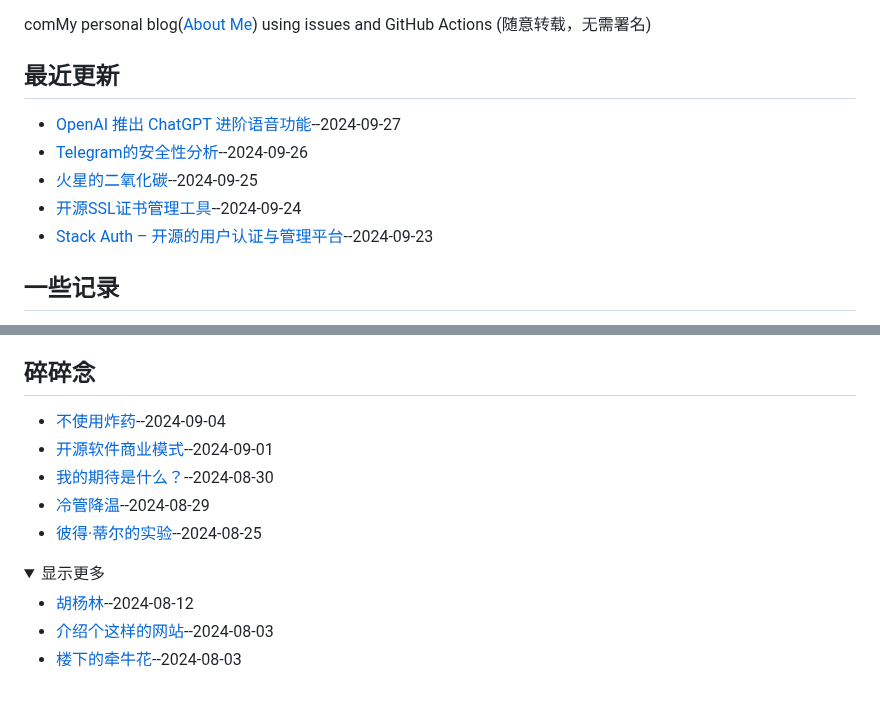
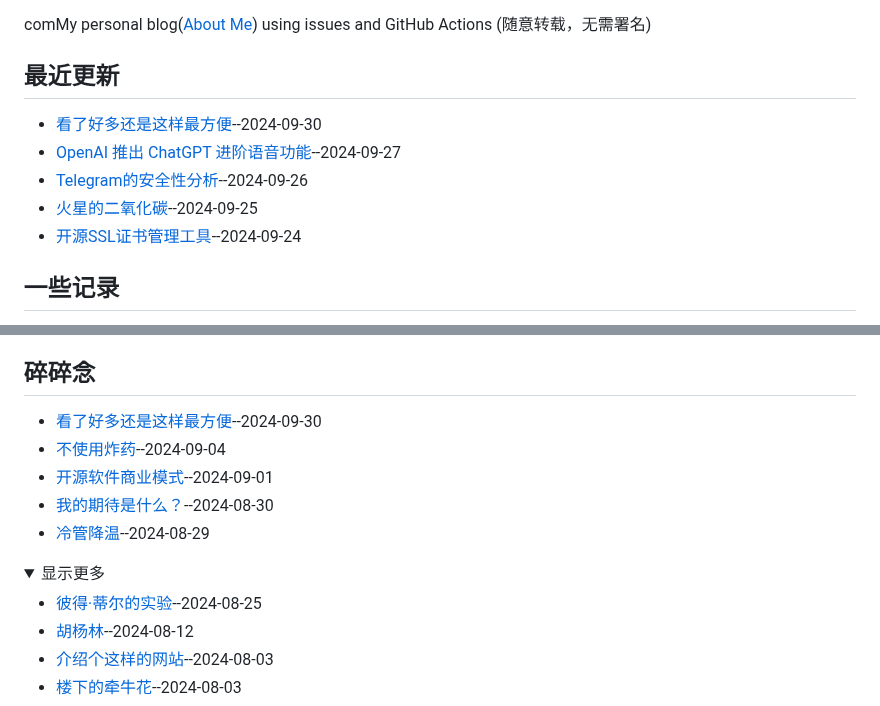
Before and after one commit to jaaleng/jaaleng.github.io, a Markdown page: README.md, 2 parts joined by grey strips. Drawn GitHub-style; folded sections open.

Commit message:
update new blog

```diff
--- a/README.md
+++ b/README.md
@@ -2,11 +2,11 @@
 comMy personal blog([About Me](https://github.com/jaaleng/jaaleng.github.io/issues/1/)) using issues and GitHub Actions (随意转载，无需署名)
 
 ## 最近更新
+- [看了好多还是这样最方便](https://github.com/jaaleng/jaaleng.github.io/issues/78)--2024-09-30
 - [OpenAI 推出 ChatGPT 进阶语音功能](https://github.com/jaaleng/jaaleng.github.io/issues/77)--2024-09-27
 - [Telegram的安全性分析](https://github.com/jaaleng/jaaleng.github.io/issues/76)--2024-09-26
 - [火星的二氧化碳](https://github.com/jaaleng/jaaleng.github.io/issues/75)--2024-09-25
 - [开源SSL证书管理工具](https://github.com/jaaleng/jaaleng.github.io/issues/74)--2024-09-24
-- [Stack Auth – 开源的用户认证与管理平台](https://github.com/jaaleng/jaaleng.github.io/issues/73)--2024-09-23
 ## 一些记录
 - [Telegram的安全性分析](https://github.com/jaaleng/jaaleng.github.io/issues/76)--2024-09-26
 - [开源SSL证书管理工具](https://github.com/jaaleng/jaaleng.github.io/issues/74)--2024-09-24
@@ -111,13 +111,14 @@ comMy personal blog([About Me](https://github.com/jaaleng/jaaleng.github.io/issu
 </details>
 
 ## 碎碎念
+- [看了好多还是这样最方便](https://github.com/jaaleng/jaaleng.github.io/issues/78)--2024-09-30
 - [不使用炸药](https://github.com/jaaleng/jaaleng.github.io/issues/56)--2024-09-04
 - [开源软件商业模式](https://github.com/jaaleng/jaaleng.github.io/issues/53)--2024-09-01
 - [我的期待是什么？](https://github.com/jaaleng/jaaleng.github.io/issues/52)--2024-08-30
 - [冷管降温](https://github.com/jaaleng/jaaleng.github.io/issues/51)--2024-08-29
-- [彼得·蒂尔的实验](https://github.com/jaaleng/jaaleng.github.io/issues/48)--2024-08-25
 <details><summary>显示更多</summary>
 
+- [彼得·蒂尔的实验](https://github.com/jaaleng/jaaleng.github.io/issues/48)--2024-08-25
 - [胡杨林](https://github.com/jaaleng/jaaleng.github.io/issues/34)--2024-08-12
 - [介绍个这样的网站](https://github.com/jaaleng/jaaleng.github.io/issues/23)--2024-08-03
 - [楼下的牵牛花](https://github.com/jaaleng/jaaleng.github.io/issues/22)--2024-08-03
```
Also changed, not shown: BACKUP/78_看了好多还是这样最方便.md (added, +3 -0 lines).
